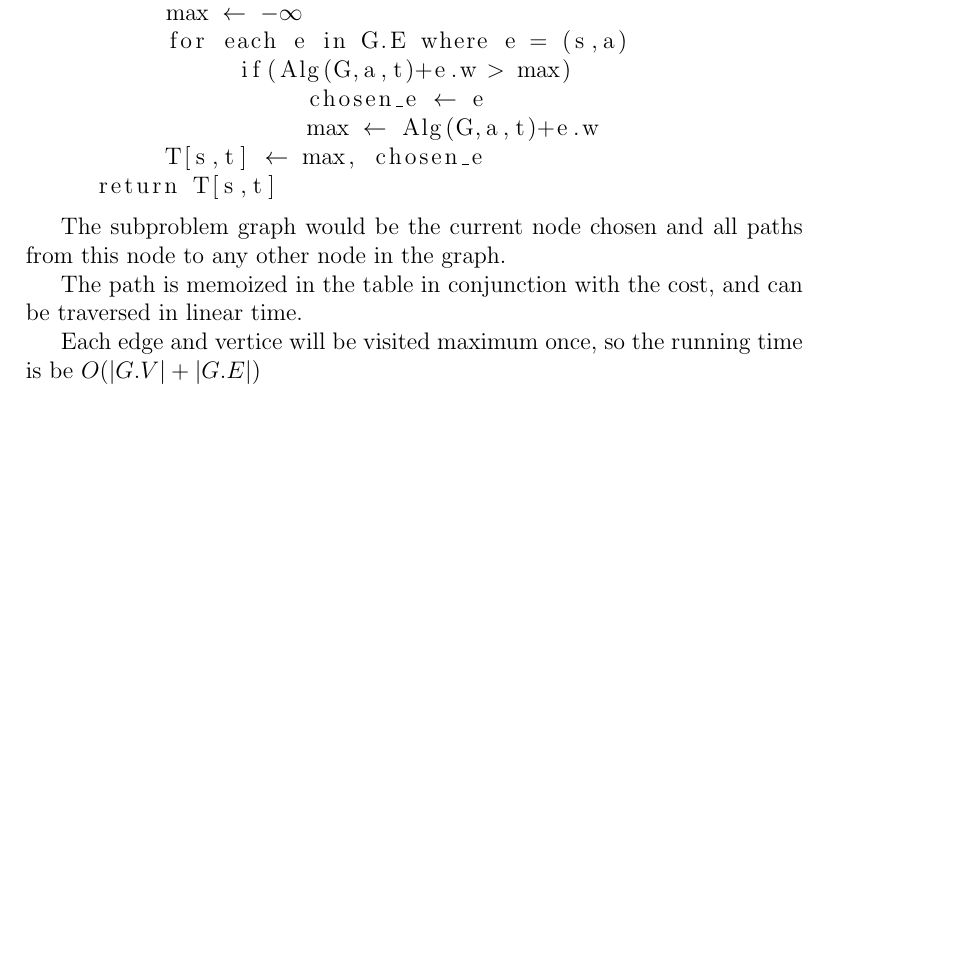
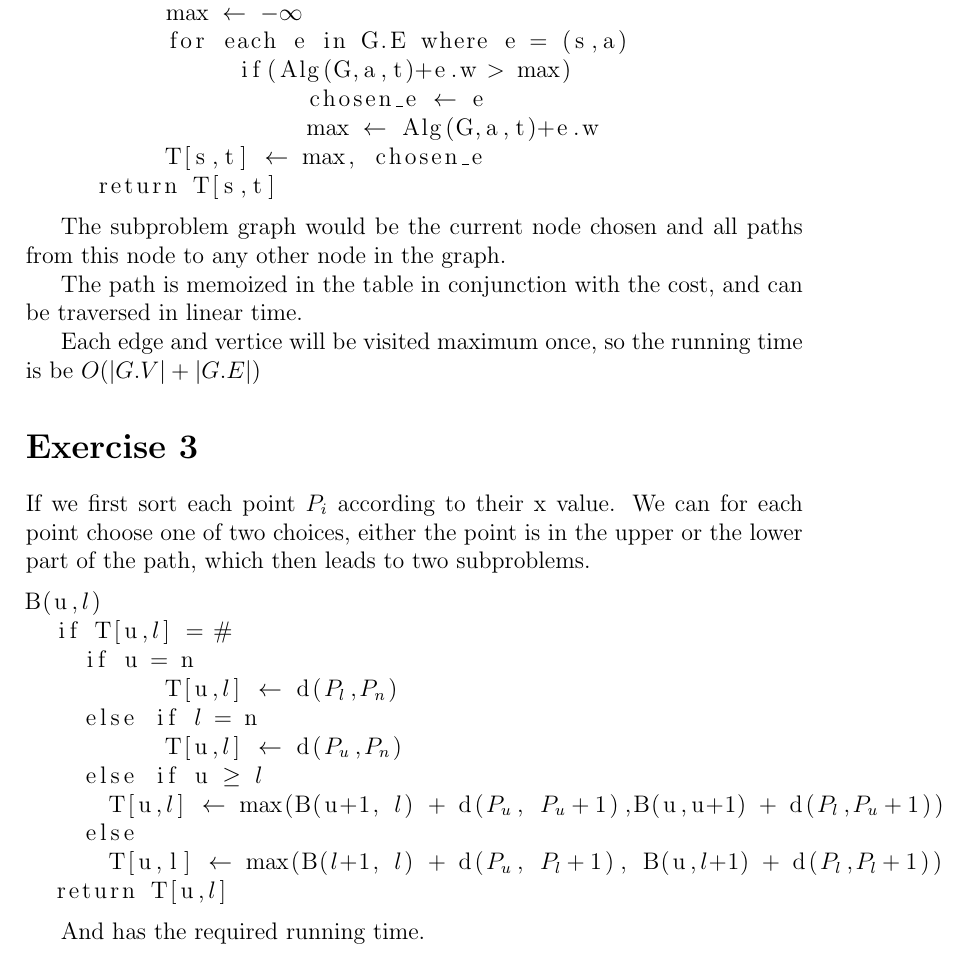
Before and after one commit to Wirack/p6, a LaTeX document (AAD/selfstudy 1/main.tex): part of page 2 of 2, cut so that both start at the same text, the shorter picture padded with empty space. Compiled offline with pdfLaTeX.

Commit message:
med exercise 3

```diff
--- a/AAD/selfstudy 1/main.tex
+++ b/AAD/selfstudy 1/main.tex
@@ -59,4 +59,22 @@ The path is memoized in the table in conjunction with the cost, and can be trave
 
 Each edge and vertice will be visited maximum once, so the running time is be $O(|G.V| + |G.E|)$
 
+\section*{Exercise 3}
+If we first sort each point $P_i$ according to their x value. We can for each point choose one of two choices, either the point is in the upper or the lower part of the path, which then leads to two subproblems.
+
+\begin{lstlisting}
+B(u,$l$)
+  if T[u,$l$] = #
+    if u = n
+  	  T[u,$l$] $\leftarrow$ d($P_l$,$P_n$)
+    else if $l$ = n
+  	  T[u,$l$] $\leftarrow$ d($P_u$,$P_n$)
+    else if u $\geq$ $l$
+      T[u,$l$] $\leftarrow$ max(B(u+1, $l$) + d($P_u$, $P_u+1$),B(u,u+1) + d($P_l$,$P_u+1$))
+    else
+      T[u,l] $\leftarrow$ max(B($l$+1, $l$) + d($P_u$, $P_l+1$), B(u,$l$+1) + d($P_l$,$P_l+1$))
+  return T[u,$l$]
+\end{lstlisting}
+
+And has the required running time.
 \end{document}
```
Also changed, not shown: 1 other file.
